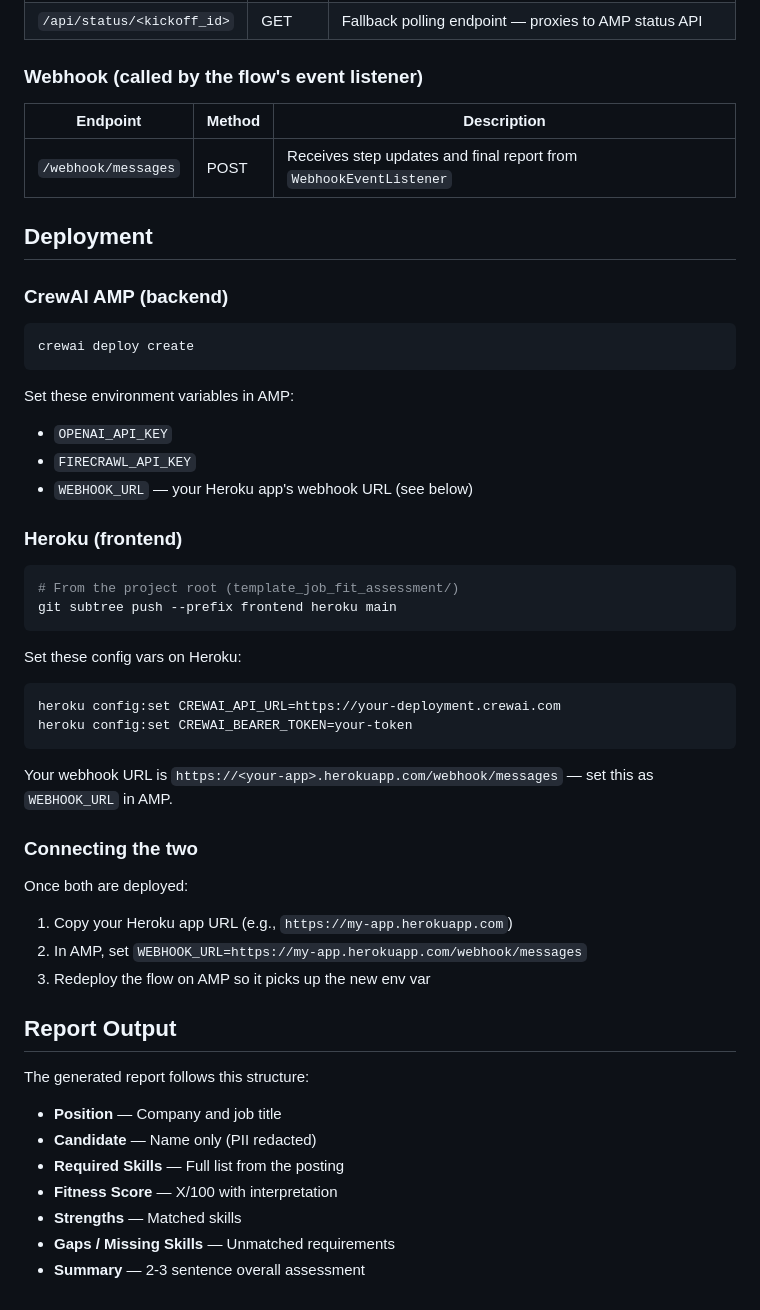
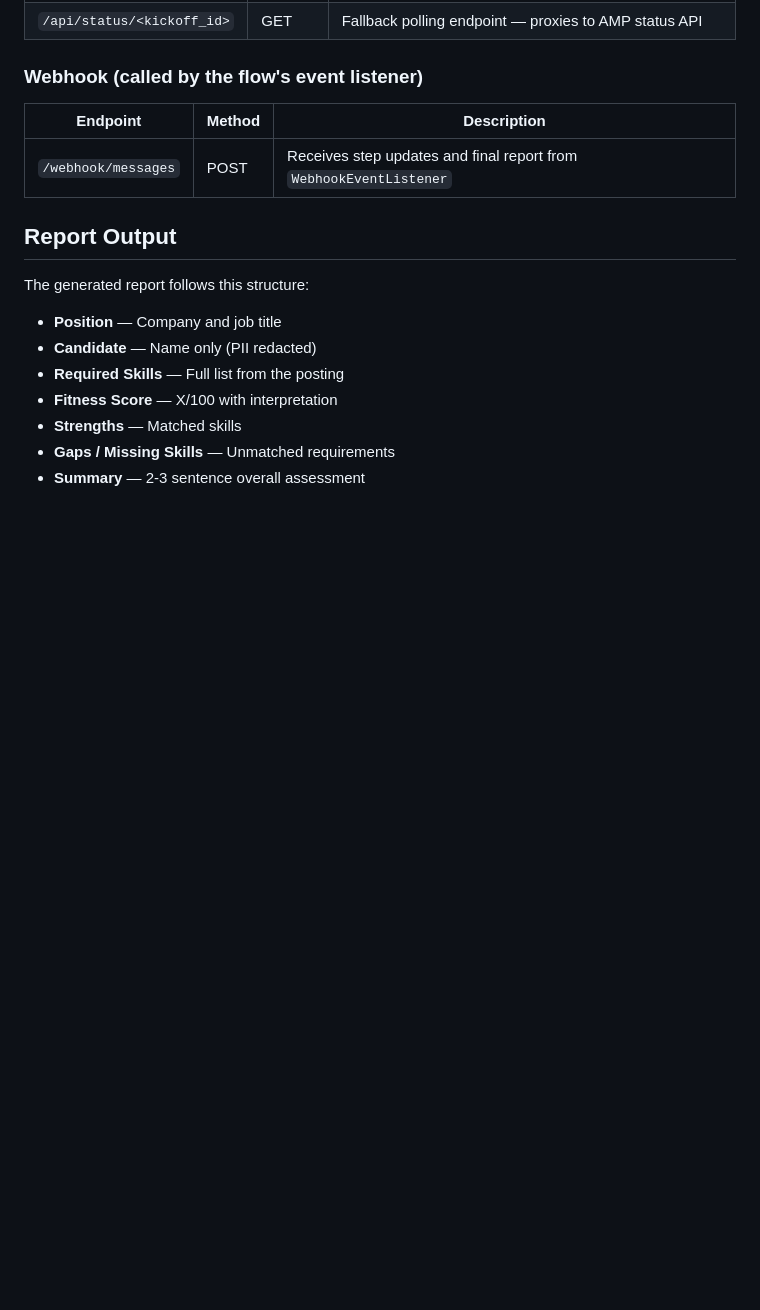
Before and after one commit to crewAIInc/template_job_fit_assessment, a Markdown page: README.md, the part around one of its changes. Drawn GitHub-style; blank space fills up the shorter version.

````diff
--- a/README.md
+++ b/README.md
@@ -95,43 +95,6 @@ Open `http://localhost:5001`.
 |----------|--------|-------------|
 | `/webhook/messages` | POST | Receives step updates and final report from `WebhookEventListener` |
 
-## Deployment
-
-### CrewAI AMP (backend)
-
-```bash
-crewai deploy create
-```
-
-Set these environment variables in AMP:
-- `OPENAI_API_KEY`
-- `FIRECRAWL_API_KEY`
-- `WEBHOOK_URL` — your Heroku app's webhook URL (see below)
-
-### Heroku (frontend)
-
-```bash
-# From the project root (template_job_fit_assessment/)
-git subtree push --prefix frontend heroku main
-```
-
-Set these config vars on Heroku:
-
-```bash
-heroku config:set CREWAI_API_URL=https://your-deployment.crewai.com
-heroku config:set CREWAI_BEARER_TOKEN=your-token
-```
-
-Your webhook URL is `https://<your-app>.herokuapp.com/webhook/messages` — set this as `WEBHOOK_URL` in AMP.
-
-### Connecting the two
-
-Once both are deployed:
-
-1. Copy your Heroku app URL (e.g., `https://my-app.herokuapp.com`)
-2. In AMP, set `WEBHOOK_URL=https://my-app.herokuapp.com/webhook/messages`
-3. Redeploy the flow on AMP so it picks up the new env var
-
 ## Report Output
 
 The generated report follows this structure:
````
Also changed, not shown: other parts of README.md (+30 -30 lines).
